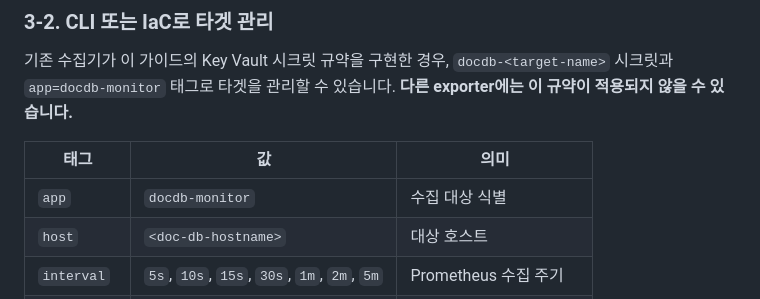
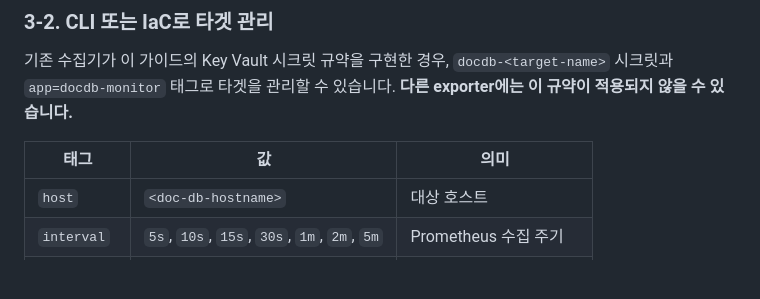
Before and after one commit to stukrstore/DocumentDBMonitor, a Markdown page: README.md, the part around the change. GitHub-like rendering; blank space fills up the shorter version.

Commit message:
Remove tag identification row from guide

```diff
--- a/README.md
+++ b/README.md
@@ -155,7 +155,6 @@ AMW는 자체적으로 DocumentDB에 접속해 내부 지표를 수집하지 않
 
 | 태그 | 값 | 의미 |
 | --- | --- | --- |
-| `app` | `docdb-monitor` | 수집 대상 식별 |
 | `host` | `<doc-db-hostname>` | 대상 호스트 |
 | `interval` | `5s`, `10s`, `15s`, `30s`, `1m`, `2m`, `5m` | Prometheus 수집 주기 |
 | `enabled` | `true` / `false` | 수집 사용 여부 |
```
